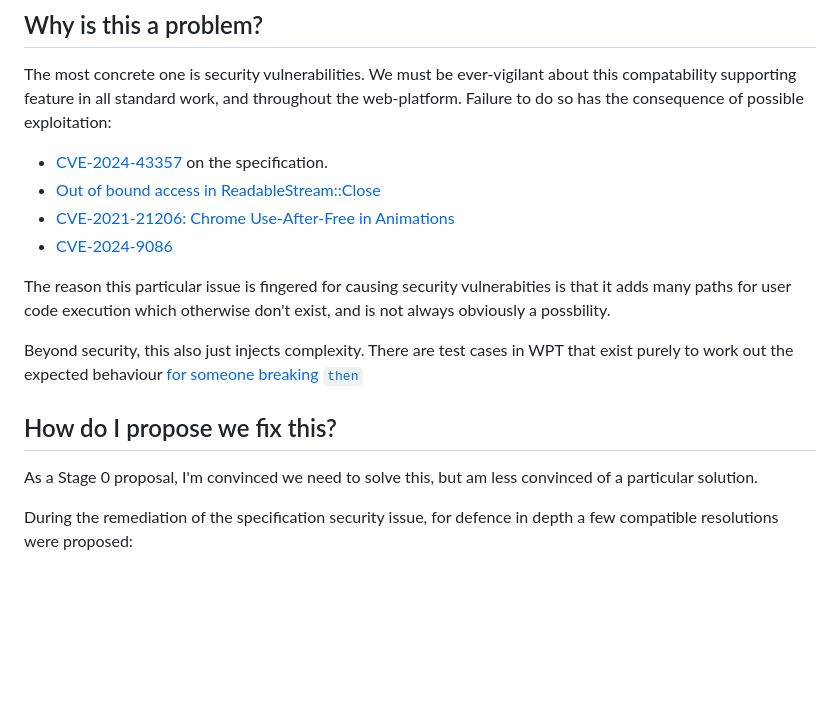
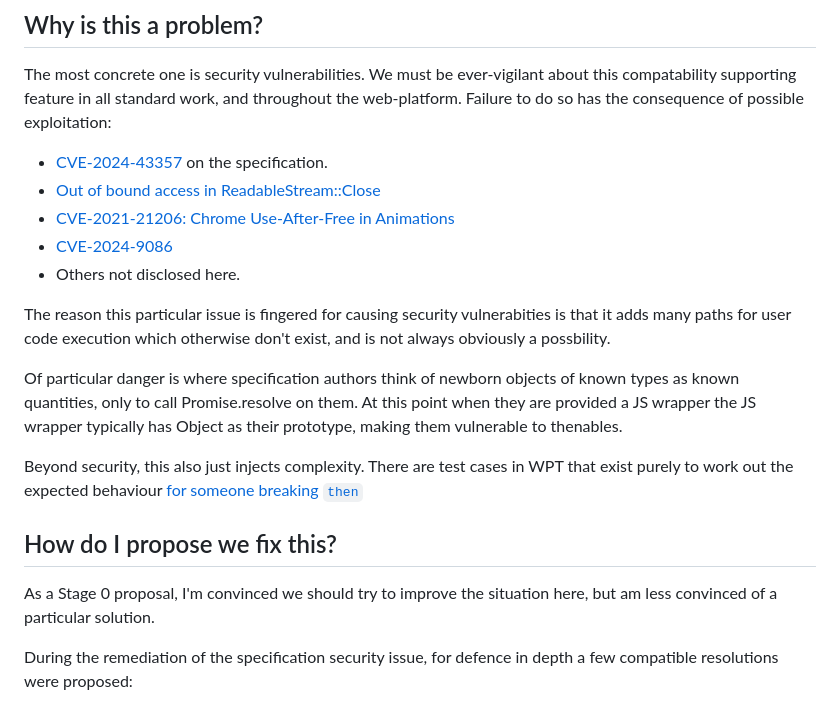
Before and after one commit to tc39/proposal-thenable-curtailment, a Markdown page: README.md, the part around the change printed below. Drawn GitHub-style; blank space fills up the shorter version.

```diff
--- a/README.md
+++ b/README.md
@@ -25,18 +25,24 @@ the web-platform. Failure to do so has the consequence of possible exploitation:
 - [Out of bound access in ReadableStream::Close](https://issues.chromium.org/issues/40051366)
 - [CVE-2021-21206: Chrome Use-After-Free in Animations](https://googleprojectzero.github.io/0days-in-the-wild//0day-RCAs/2021/CVE-2021-21206.html)
 - [CVE-2024-9086](https://www.welivesecurity.com/en/eset-research/romcom-exploits-firefox-and-windows-zero-days-in-the-wild/)
+- Others not disclosed here.
 
 The reason this particular issue is fingered for causing security vulnerabities is
 that it adds many paths for user code execution which otherwise don't exist, and
 is not always obviously a possbility.
+
+Of particular danger is where specification authors think of newborn objects of known
+types as known quantities, only to call Promise.resolve on them. At this point
+when they are provided a JS wrapper the JS wrapper typically has Object as their
+prototype, making them vulnerable to thenables.
 
 Beyond security, this also just injects complexity. There are test cases in WPT that
 exist purely to work out the expected behaviour [for someone breaking `then`](https://searchfox.org/mozilla-central/source/testing/web-platform/tests/fetch/api/response/response-stream-with-broken-then.any.js#4-24)
 
 ## How do I propose we fix this?
 
-As a Stage 0 proposal, I'm convinced we need to solve this, but am less convinced
-of a particular solution.
+As a Stage 0 proposal, I'm convinced we should try to improve the situation here,
+but am less convinced of a particular solution.
 
 During the remediation of the specification security issue, for defence in depth a
 few compatible resolutions were proposed:
```
Also changed, not shown: other parts of README.md (+31 -5 lines).
